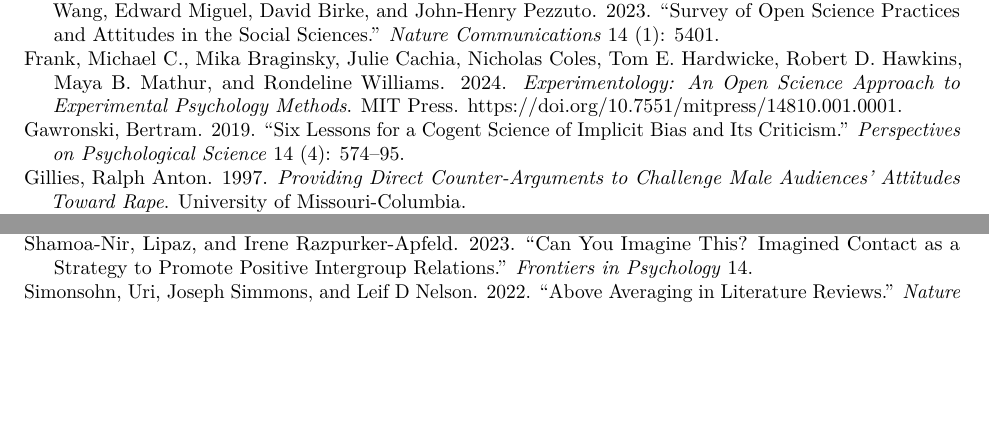
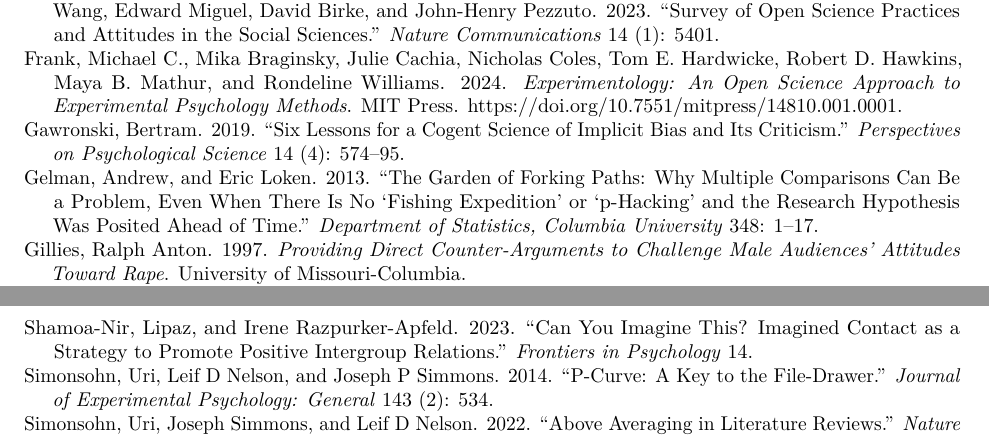
Before and after one commit to setgree/PaluckMetaSOP, an R Markdown document (manuscript/Paluck_meta_SOP_manuscript.Rmd): two parts of pages 12 and 13 of 14 before the commit and two parts of pages 12 and 14 of 14 after it, joined at a grey line, cut so that both start at the same text, the shorter picture padded with empty space. Rendered offline with R 4.5, knitr and Pandoc, then LaTeX, with nearby package versions; the code chunks are not run, so their results and figures are left out; drawn as R Markdown's standard PDF in place of the format the file asks for.

Commit message:
introduction edited

```diff
--- a/manuscript/meta-sop-references.bib
+++ b/manuscript/meta-sop-references.bib
@@ -737,3 +737,10 @@
   pages={1686},
   year={2019}
 }
+@article{gelman2013,
+  title={The garden of forking paths: Why multiple comparisons can be a problem, even when there is no “fishing expedition” or “p-hacking” and the research hypothesis was posited ahead of time},
+  author={Gelman, Andrew and Loken, Eric},
+  journal={Department of Statistics, Columbia University},
+  volume={348},
+  pages={1--17},
+  year={2013}
@@ -739,0 +751,7 @@
+  journal={Journal of experimental psychology: General},
+  volume={143},
+  number={2},
+  pages={534},
+  year={2014},
+  publisher={American Psychological Association}
+}
```
Also changed, not shown: manuscript/Paluck_meta_SOP_manuscript.Rmd (+3 -3 lines), manuscript/Paluck_meta_SOP_manuscript.tex, manuscript/meta-sop-references.bib (4 more changed lines).
